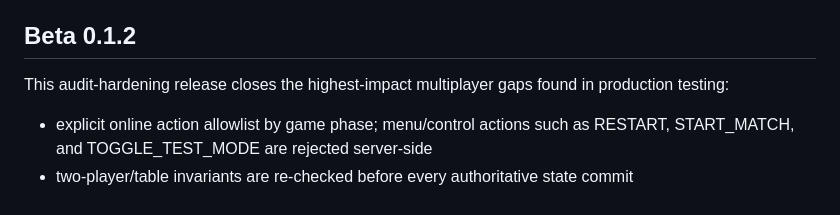
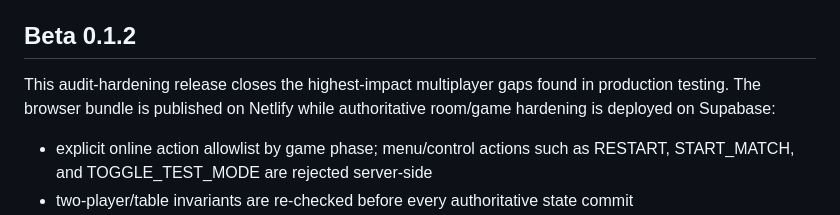
Before and after one commit to BTheCoderr/show-your-hand, a Markdown page: README.md, the part around the change. Rendered like a GitHub page.

Commit message:
Sync Beta 0.1.2 production release

```diff
--- a/README.md
+++ b/README.md
@@ -52,7 +52,7 @@ SHOW YOUR HAND is an original competitive card game being developed as both a ph
 
 ## Beta 0.1.2
 
-This audit-hardening release closes the highest-impact multiplayer gaps found in production testing:
+This audit-hardening release closes the highest-impact multiplayer gaps found in production testing. The browser bundle is published on Netlify while authoritative room/game hardening is deployed on Supabase:
 
 - explicit online action allowlist by game phase; menu/control actions such as RESTART, START_MATCH, and TOGGLE_TEST_MODE are rejected server-side
 - two-player/table invariants are re-checked before every authoritative state commit
```
